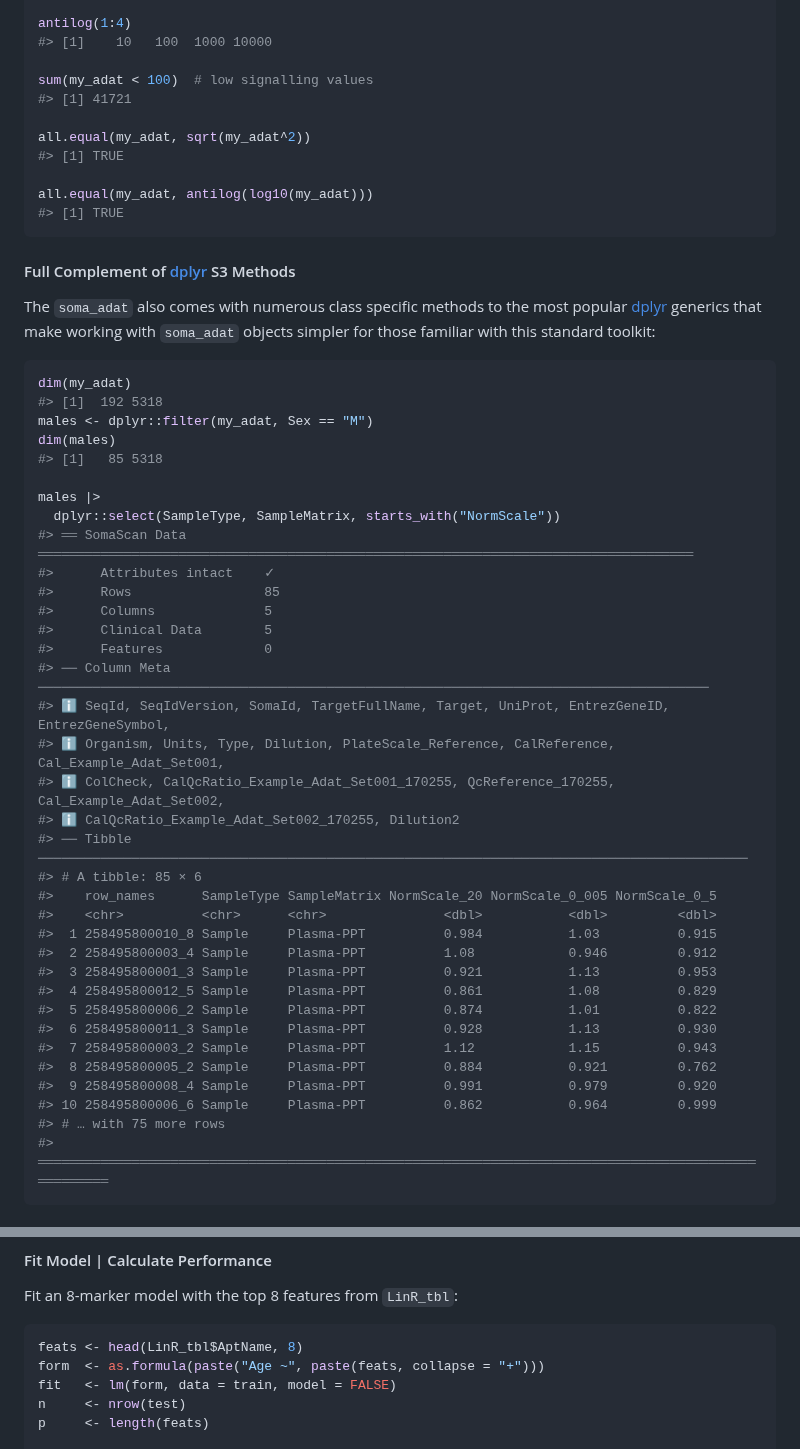
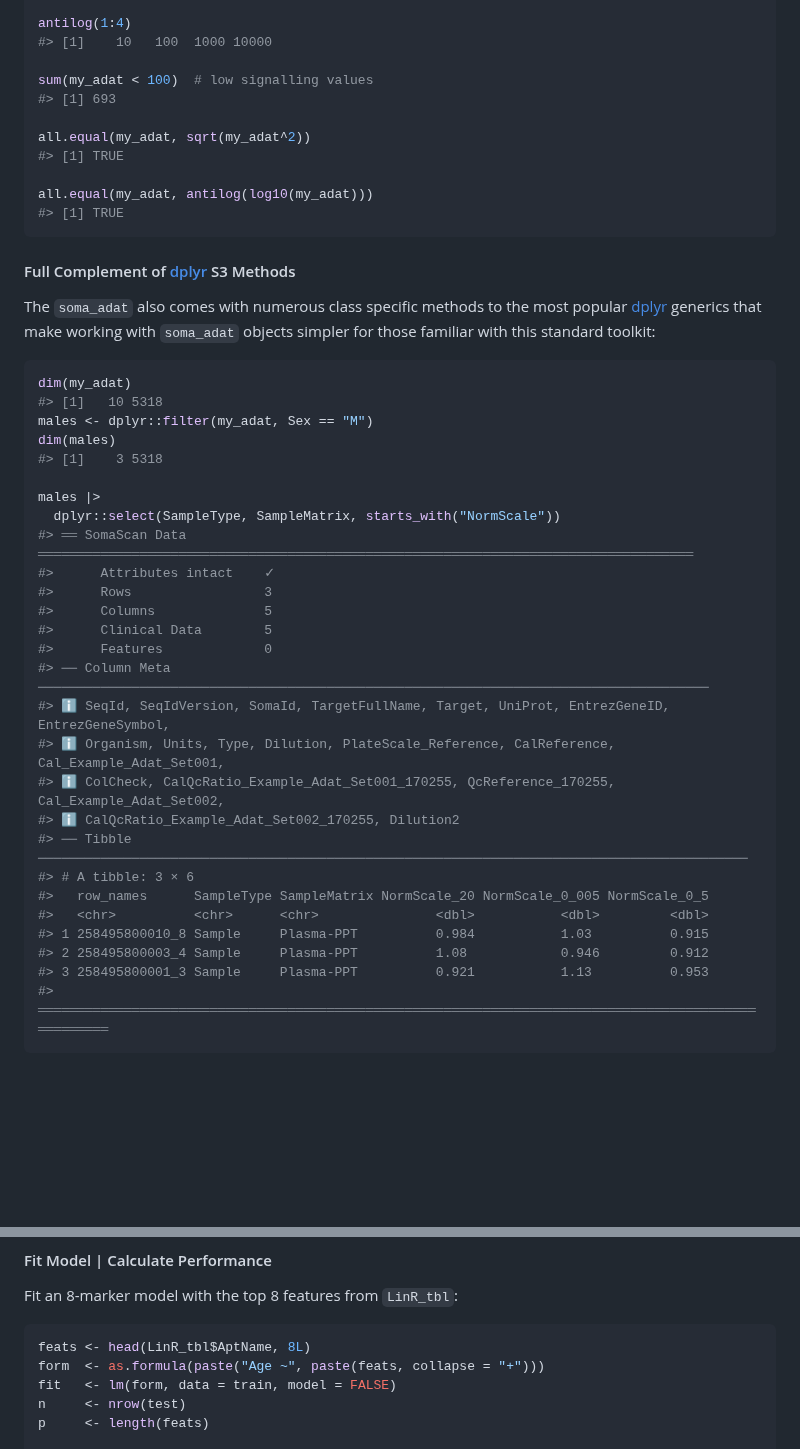
Before and after one commit to SomaLogic/SomaDataIO, a Markdown page: README.md, 2 parts joined by grey strips. GitHub-like rendering; blank space fills up the shorter version.

````diff
--- a/README.md
+++ b/README.md
@@ -404,7 +422,7 @@ antilog(1:4)
 #> [1]    10   100  1000 10000
 
 sum(my_adat < 100)  # low signalling values
-#> [1] 41721
+#> [1] 693
 
 all.equal(my_adat, sqrt(my_adat^2))
 #> [1] TRUE
@@ -422,16 +440,16 @@ standard toolkit:
 
 ``` r
 dim(my_adat)
-#> [1]  192 5318
+#> [1]   10 5318
 males <- dplyr::filter(my_adat, Sex == "M")
 dim(males)
-#> [1]   85 5318
+#> [1]    3 5318
 
 males |>
   dplyr::select(SampleType, SampleMatrix, starts_with("NormScale"))
 #> ══ SomaScan Data ════════════════════════════════════════════════════════════════════════════════════
 #>      Attributes intact    ✓
-#>      Rows                 85
+#>      Rows                 3
 #>      Columns              5
 #>      Clinical Data        5
 #>      Features             0
@@ -441,20 +459,12 @@ males |>
 #> ℹ ColCheck, CalQcRatio_Example_Adat_Set001_170255, QcReference_170255, Cal_Example_Adat_Set002,
 #> ℹ CalQcRatio_Example_Adat_Set002_170255, Dilution2
 #> ── Tibble ───────────────────────────────────────────────────────────────────────────────────────────
-#> # A tibble: 85 × 6
-#>    row_names      SampleType SampleMatrix NormScale_20 NormScale_0_005 NormScale_0_5
-#>    <chr>          <chr>      <chr>               <dbl>           <dbl>         <dbl>
-#>  1 258495800010_8 Sample     Plasma-PPT          0.984           1.03          0.915
-#>  2 258495800003_4 Sample     Plasma-PPT          1.08            0.946         0.912
-#>  3 258495800001_3 Sample     Plasma-PPT          0.921           1.13          0.953
-#>  4 258495800012_5 Sample     Plasma-PPT          0.861           1.08          0.829
-#>  5 258495800006_2 Sample     Plasma-PPT          0.874           1.01          0.822
-#>  6 258495800011_3 Sample     Plasma-PPT          0.928           1.13          0.930
-#>  7 258495800003_2 Sample     Plasma-PPT          1.12            1.15          0.943
-#>  8 258495800005_2 Sample     Plasma-PPT          0.884           0.921         0.762
-#>  9 258495800008_4 Sample     Plasma-PPT          0.991           0.979         0.920
-#> 10 258495800006_6 Sample     Plasma-PPT          0.862           0.964         0.999
-#> # … with 75 more rows
+#> # A tibble: 3 × 6
+#>   row_names      SampleType SampleMatrix NormScale_20 NormScale_0_005 NormScale_0_5
+#>   <chr>          <chr>      <chr>               <dbl>           <dbl>         <dbl>
+#> 1 258495800010_8 Sample     Plasma-PPT          0.984           1.03          0.915
+#> 2 258495800003_4 Sample     Plasma-PPT          1.08            0.946         0.912
+#> 3 258495800001_3 Sample     Plasma-PPT          0.921           1.13          0.953
 #> ═════════════════════════════════════════════════════════════════════════════════════════════════════
 ```
 
@@ -784,7 +794,7 @@ LinR_tbl
 Fit an 8-marker model with the top 8 features from `LinR_tbl`:
 
 ``` r
-feats <- head(LinR_tbl$AptName, 8)
+feats <- head(LinR_tbl$AptName, 8L)
 form  <- as.formula(paste("Age ~", paste(feats, collapse = "+")))
 fit   <- lm(form, data = train, model = FALSE)
 n     <- nrow(test)
````
Also changed, not shown: other parts of README.md (+70 -52 lines).
